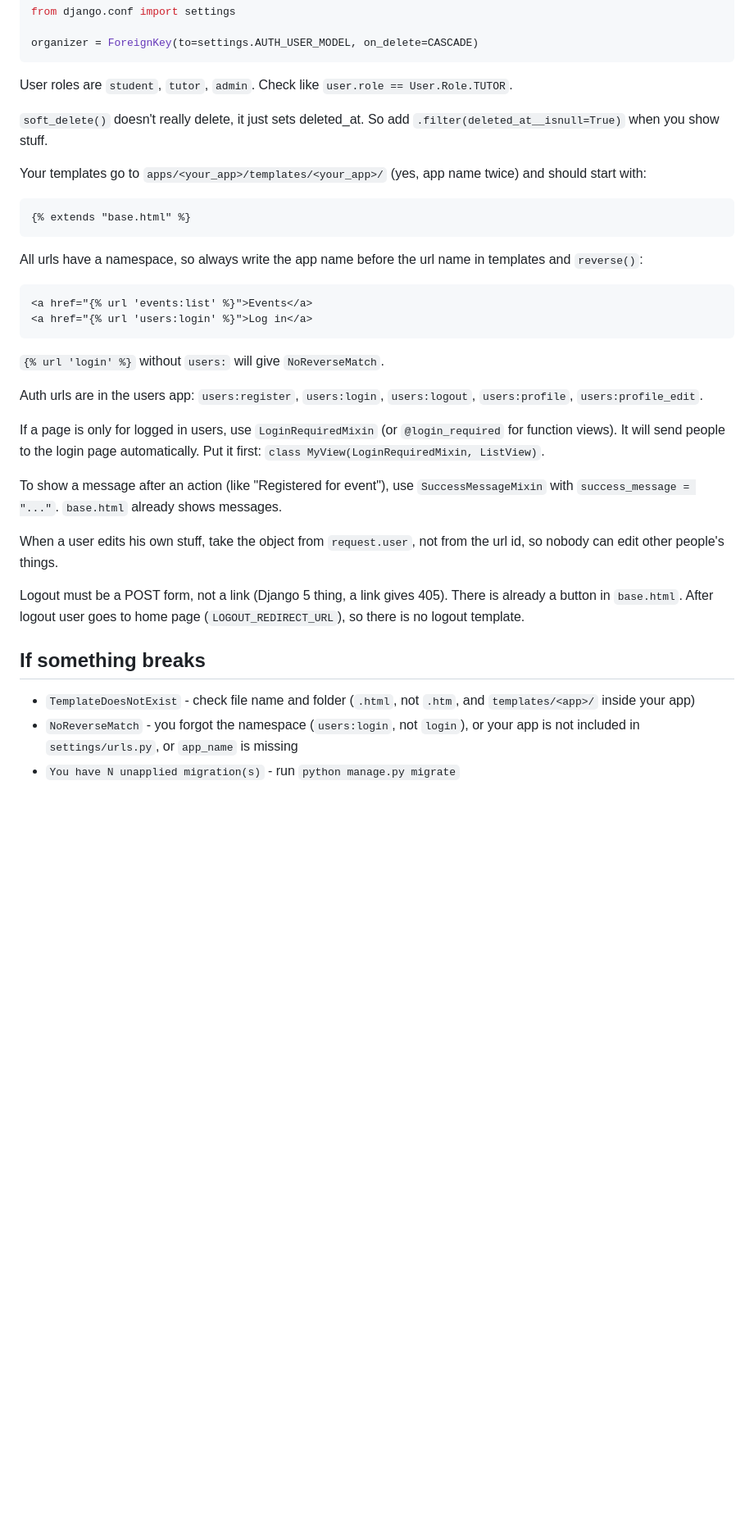
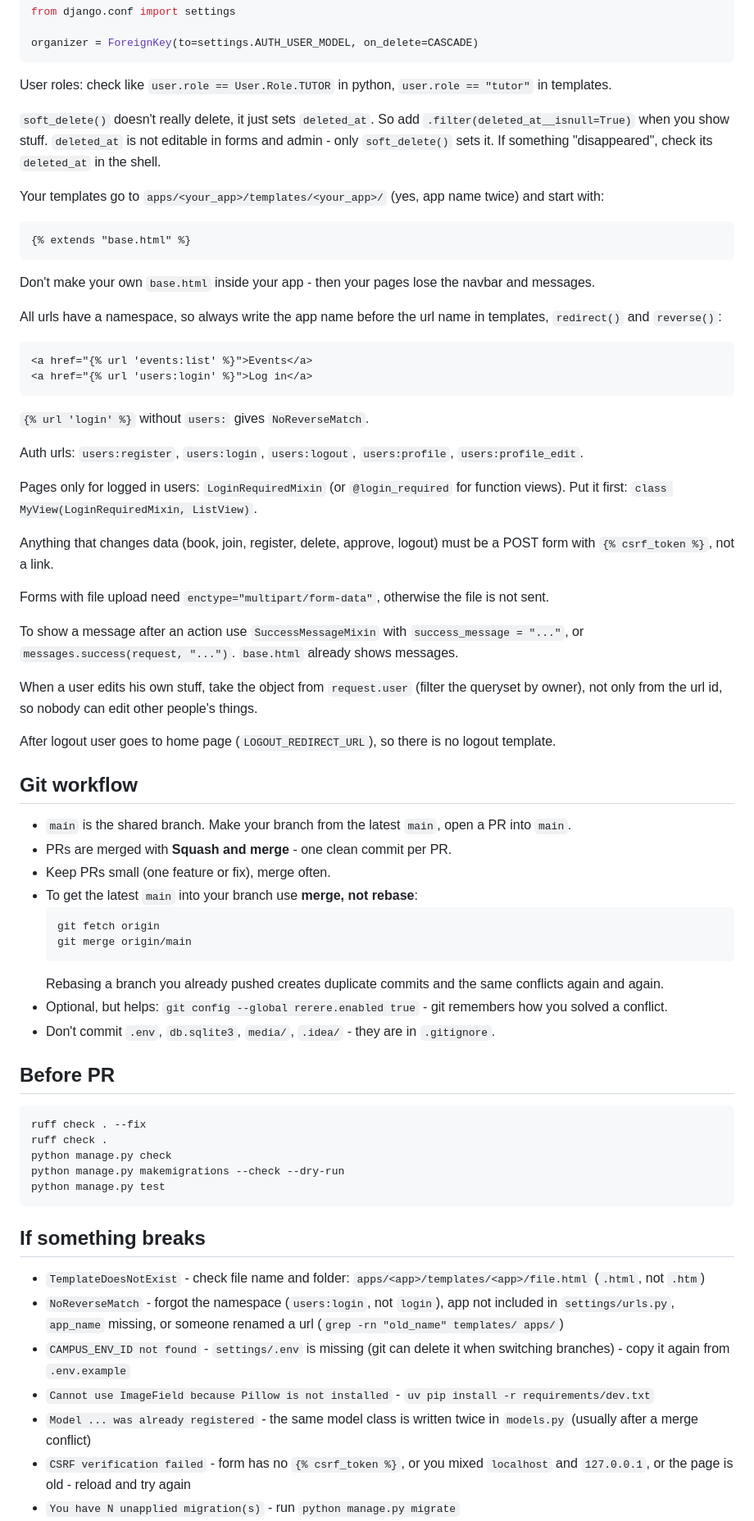
Before and after one commit to ioiiiomio/Midterm_Django, a Markdown page: README.md, the part around one of its changes. Shown at 82% size. Drawn GitHub-style; blank space fills up the shorter version.

Commit message:
upd: readme & changelog

````diff
--- a/README.md
+++ b/README.md
@@ -167,33 +200,65 @@ from django.conf import settings
 organizer = ForeignKey(to=settings.AUTH_USER_MODEL, on_delete=CASCADE)
 ```
 
-User roles are `student`, `tutor`, `admin`. Check like `user.role == User.Role.TUTOR`.
+User roles: check like `user.role == User.Role.TUTOR` in python, `user.role == "tutor"` in templates.
 
-`soft_delete()` doesn't really delete, it just sets deleted_at. So add `.filter(deleted_at__isnull=True)` when you show stuff.
+`soft_delete()` doesn't really delete, it just sets `deleted_at`. So add `.filter(deleted_at__isnull=True)` when you show stuff. `deleted_at` is not editable in forms and admin - only `soft_delete()` sets it. If something "disappeared", check its `deleted_at` in the shell.
 
-Your templates go to `apps/<your_app>/templates/<your_app>/` (yes, app name twice) and should start with:
+Your templates go to `apps/<your_app>/templates/<your_app>/` (yes, app name twice) and start with:
 ```html
 {% extends "base.html" %}
 ```
+Don't make your own `base.html` inside your app - then your pages lose the navbar and messages.
 
-All urls have a namespace, so always write the app name before the url name in templates and `reverse()`:
+All urls have a namespace, so always write the app name before the url name in templates, `redirect()` and `reverse()`:
 ```html
 <a href="{% url 'events:list' %}">Events</a>
 <a href="{% url 'users:login' %}">Log in</a>
 ```
-`{% url 'login' %}` without `users:` will give `NoReverseMatch`.
+`{% url 'login' %}` without `users:` gives `NoReverseMatch`.
 
-Auth urls are in the users app: `users:register`, `users:login`, `users:logout`, `users:profile`, `users:profile_edit`.
+Auth urls: `users:register`, `users:login`, `users:logout`, `users:profile`, `users:profile_edit`.
 
-If a page is only for logged in users, use `LoginRequiredMixin` (or `@login_required` for function views). It will send people to the login page automatically. Put it first: `class MyView(LoginRequiredMixin, ListView)`.
+Pages only for logged in users: `LoginRequiredMixin` (or `@login_required` for function views). Put it first: `class MyView(LoginRequiredMixin, ListView)`.
 
-To show a message after an action (like "Registered for event"), use `SuccessMessageMixin` with `success_message = "..."`. `base.html` already shows messages.
+Anything that changes data (book, join, register, delete, approve, logout) must be a POST form with `{% csrf_token %}`, not a link.
 
-When a user edits his own stuff, take the object from `request.user`, not from the url id, so nobody can edit other people's things.
+Forms with file upload need `enctype="multipart/form-data"`, otherwise the file is not sent.
 
-Logout must be a POST form, not a link (Django 5 thing, a link gives 405). There is already a button in `base.html`. After logout user goes to home page (`LOGOUT_REDIRECT_URL`), so there is no logout template.
+To show a message after an action use `SuccessMessageMixin` with `success_message = "..."`, or `messages.success(request, "...")`. `base.html` already shows messages.
+
+When a user edits his own stuff, take the object from `request.user` (filter the queryset by owner), not only from the url id, so nobody can edit other people's things.
+
+After logout user goes to home page (`LOGOUT_REDIRECT_URL`), so there is no logout template.
+
+## Git workflow
+
+- `main` is the shared branch. Make your branch from the latest `main`, open a PR into `main`.
+- PRs are merged with **Squash and merge** - one clean commit per PR.
+- Keep PRs small (one feature or fix), merge often.
+- To get the latest `main` into your branch use **merge, not rebase**:
+  ```bash
+  git fetch origin
+  git merge origin/main
+  ```
+  Rebasing a branch you already pushed creates duplicate commits and the same conflicts again and again.
+- Optional, but helps: `git config --global rerere.enabled true` - git remembers how you solved a conflict.
+- Don't commit `.env`, `db.sqlite3`, `media/`, `.idea/` - they are in `.gitignore`.
+
+## Before PR
+```bash
+ruff check . --fix
+ruff check .
+python manage.py check
+python manage.py makemigrations --check --dry-run
+python manage.py test
+```
 
 ## If something breaks
-- `TemplateDoesNotExist` - check file name and folder (`.html`, not `.htm`, and `templates/<app>/` inside your app)
-- `NoReverseMatch` - you forgot the namespace (`users:login`, not `login`), or your app is not included in `settings/urls.py`, or `app_name` is missing
+- `TemplateDoesNotExist` - check file name and folder: `apps/<app>/templates/<app>/file.html` (`.html`, not `.htm`)
+- `NoReverseMatch` - forgot the namespace (`users:login`, not `login`), app not included in `settings/urls.py`, `app_name` missing, or someone renamed a url (`grep -rn "old_name" templates/ apps/`)
+- `CAMPUS_ENV_ID not found` - `settings/.env` is missing (git can delete it when switching branches) - copy it again from `.env.example`
+- `Cannot use ImageField because Pillow is not installed` - `uv pip install -r requirements/dev.txt`
+- `Model ... was already registered` - the same model class is written twice in `models.py` (usually after a merge conflict)
+- `CSRF verification failed` - form has no `{% csrf_token %}`, or you mixed `localhost` and `127.0.0.1`, or the page is old - reload and try again
 - `You have N unapplied migration(s)` - run `python manage.py migrate`
````
Also changed, not shown: other parts of README.md (+77 -74 lines), CHANGELOG.md (+49 -16 lines).
